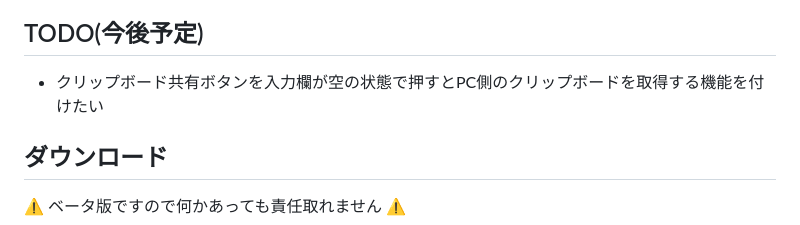
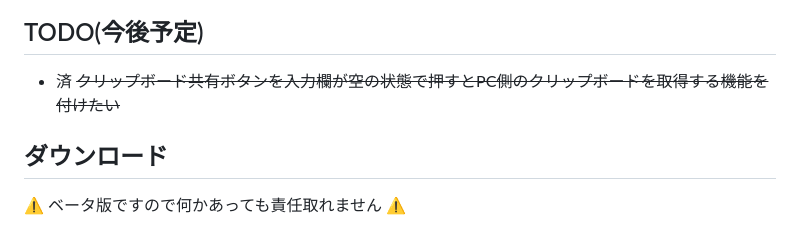
Before and after one commit to wi11oh/android_remote_vrc_chatbox, a Markdown page: README.md, the part around the change. Rendered like a GitHub page.

Commit message:
❄️ v0.0.6 - readme 宝石の国を全部読みました、つらい

```diff
--- a/README.md
+++ b/README.md
@@ -97,7 +97,7 @@ windows側で rVRCc_server を動かしていて、且つ通信方式を 【adva
 
 ## TODO(今後予定)
 
-- クリップボード共有ボタンを入力欄が空の状態で押すとPC側のクリップボードを取得する機能を付けたい
+- 済 ~~クリップボード共有ボタンを入力欄が空の状態で押すとPC側のクリップボードを取得する機能を付けたい~~
 
 ## ダウンロード
 
```
